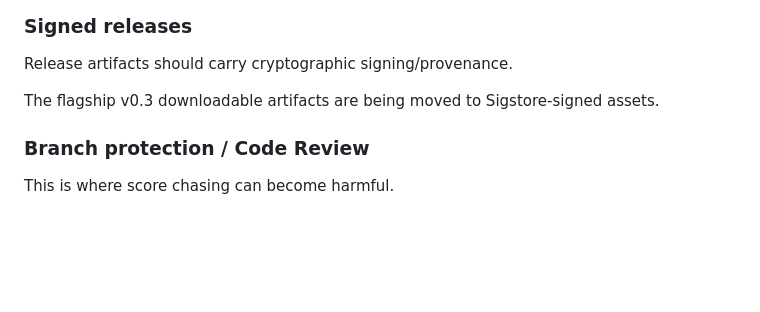
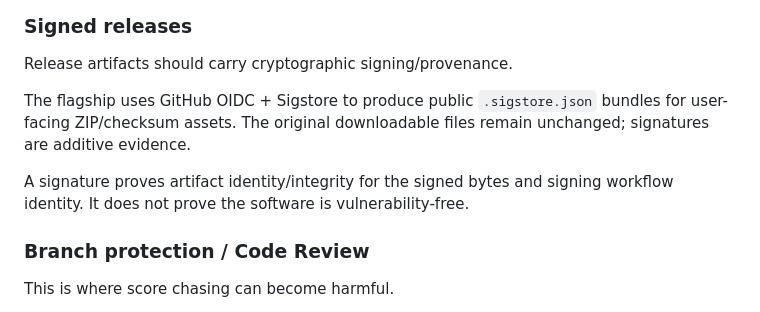
Before and after one commit to alptugharun/ai-social-media-toolkit, a Markdown page: docs/TRUST-MATRIX.md, the part around the change. Rendered like a GitHub page; blank space fills up the shorter version.

Commit message:
docs(trust): explain signed-release evidence boundary

```diff
--- a/docs/TRUST-MATRIX.md
+++ b/docs/TRUST-MATRIX.md
@@ -136,7 +136,9 @@ A strong SECURITY.md should include:
 
 Release artifacts should carry cryptographic signing/provenance.
 
-The flagship v0.3 downloadable artifacts are being moved to Sigstore-signed assets.
+The flagship uses GitHub OIDC + Sigstore to produce public `.sigstore.json` bundles for user-facing ZIP/checksum assets. The original downloadable files remain unchanged; signatures are additive evidence.
+
+A signature proves artifact identity/integrity for the signed bytes and signing workflow identity. It does not prove the software is vulnerability-free.
 
 ### Branch protection / Code Review
 
```
